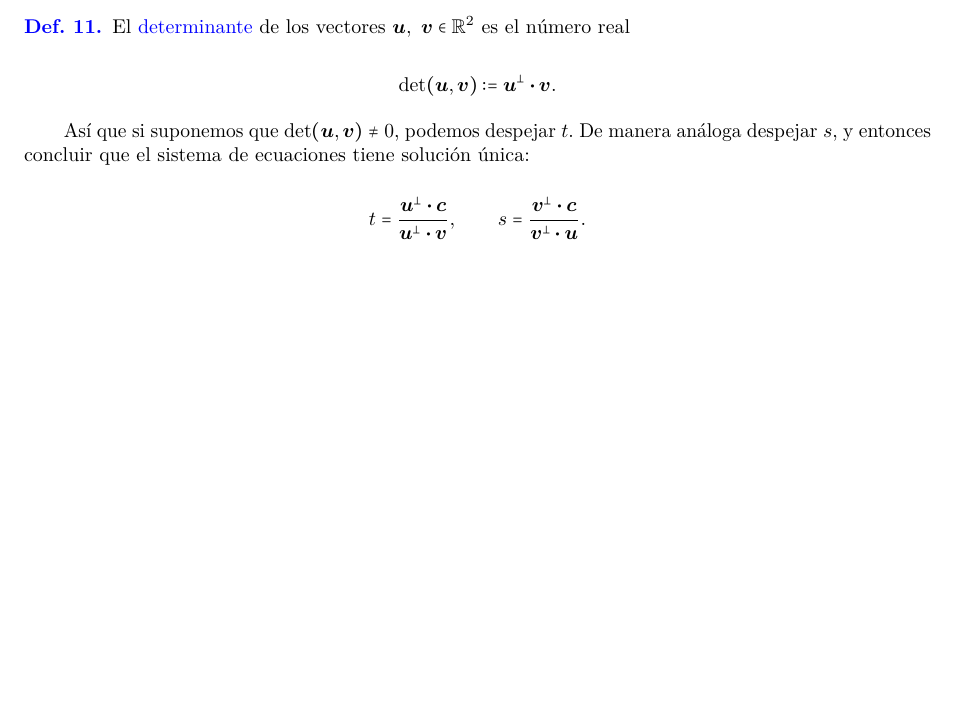
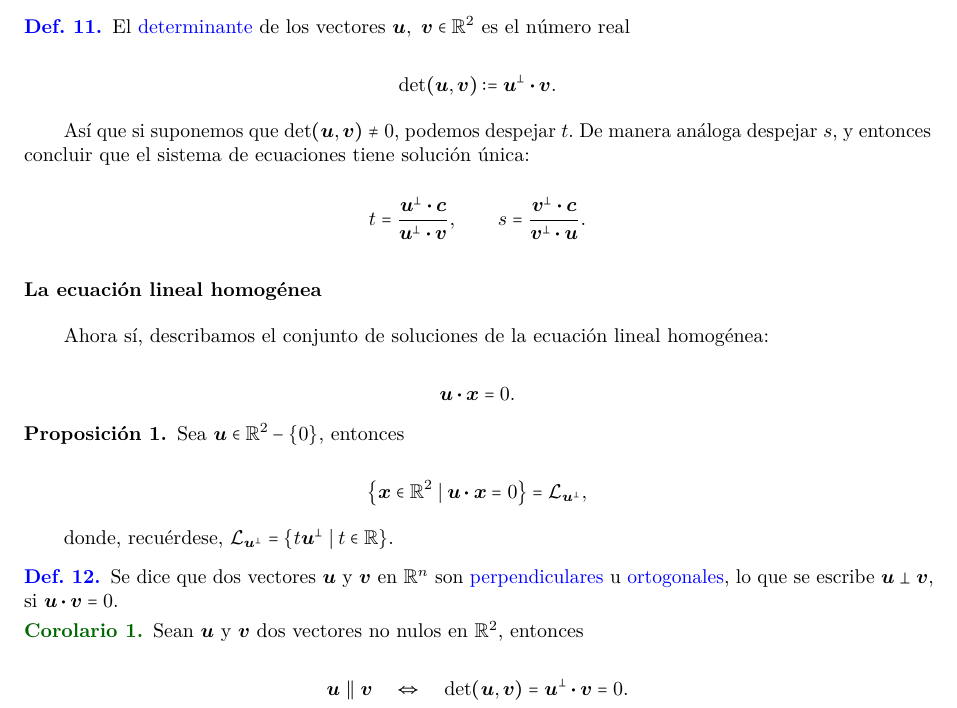
Before and after one commit to MarcosLopezM/EuclideanPlane-Cheatsheet, a LaTeX document (main.tex): part of page 10 of 10, cut so that both start at the same text, the shorter picture padded with empty space. Compiled offline with pdfLaTeX.

Commit message:
Added subsection about homogeneous linear equation

```diff
--- a/main.tex
+++ b/main.tex
@@ -589,4 +589,34 @@
                 t = \dfrac{\vb*{u}^{\perp} \vdot \vb*{c}}{\vb*{u}^{\perp} \vdot \vb*{v}}, \qquad s = \dfrac{\vb*{v}^{\perp} \vdot \vb*{c}}{\vb*{v}^{\perp} \vdot \vb*{u}}.
             \end{equation*}
         \end{definicion}
+
+        \subsubsection*{La ecuación lineal homogénea}
+
+        Ahora sí, describamos el conjunto de soluciones de la ecuación lineal homogénea:
+
+        \begin{equation*}
+            \vb*{u} \vdot \vb*{x} = 0.
+        \end{equation*}
+
+        \begin{prop}
+            Sea \(\vb*{u} \in \mathbb{R}^{2} - \{0\}\), entonces
+
+            \begin{equation*}
+                \left\lbrace \vb*{x} \in \mathbb{R}^{2} \mid \vb*{u} \vdot \vb*{x} = 0\right\rbrace = \mathcal{L}_{\vb*{u}^{\perp}},
+            \end{equation*}
+
+            donde, recuérdese, \(\mathcal{L}_{\vb*{u}^{\perp}} = \left\lbrace t\vb*{u}^{\perp} \mid t \in \mathbb{R}\right\rbrace\).
+        \end{prop}
+
+        \begin{definicion}
+            Se dice que dos vectores \(\vb*{u}\) y \(\vb*{v}\) en \(\mathbb{R}^{n}\) son \textcolor{blue}{perpendiculares} u \textcolor{blue}{ortogonales}, lo que se escribe \(\vb*{u} \perp \vb*{v}\), si \(\vb*{u} \vdot \vb*{v} = 0\).
+        \end{definicion}
+
+        \begin{corollary}
+            Sean \(\vb*{u}\) y \(\vb*{v}\) dos vectores no nulos en \(\mathbb{R}^{2}\), entonces
+
+            \begin{equation*}
+                \vb*{u} \parallel \vb*{v}\quad \Leftrightarrow\quad \det(\vb*{u}, \vb*{v}) = \vb*{u}^{\perp} \vdot \vb*{v} = 0.
+            \end{equation*}
+        \end{corollary}
 \end{document}
```
